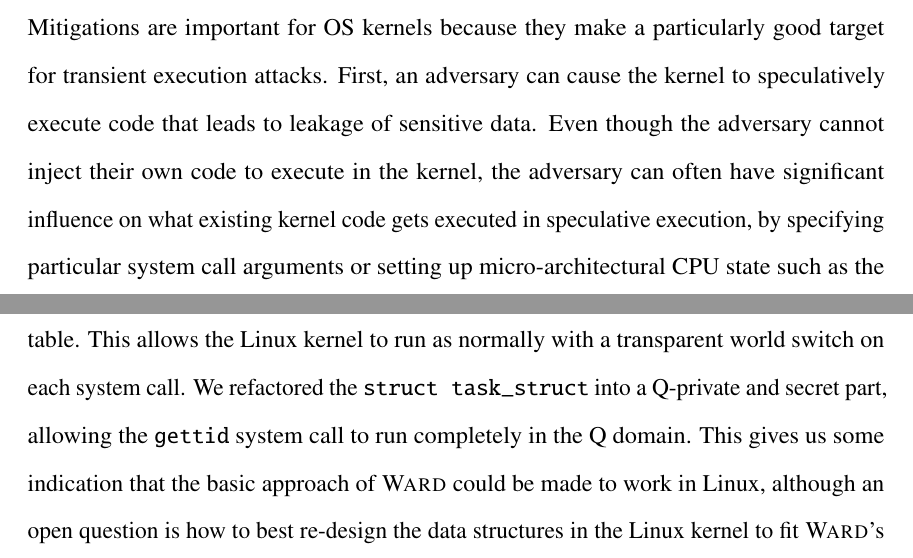
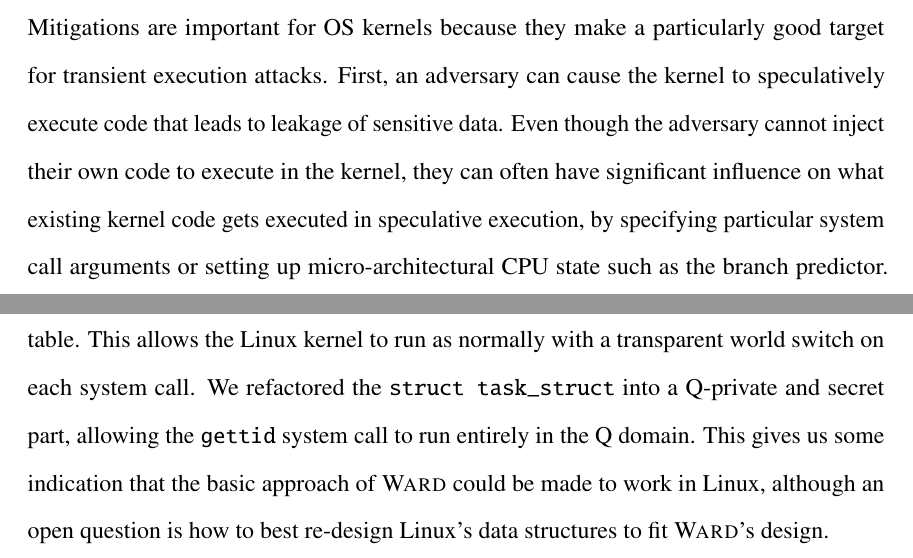
Before and after one commit to fintelia/thesis, a LaTeX thesis (thesis.tex, which reads intro.tex, ward-discussion.tex): two parts of pages 17 and 92 of 113 before the commit and two parts of pages 17 and 92 of 112 after it, joined at a grey line, cut so that both start at the same text. Compiled offline with pdfLaTeX.

Commit message:
Minor tweaks

```diff
--- a/intro.tex
+++ b/intro.tex
@@ -127,7 +127,7 @@
 Mitigations are important for OS kernels because they make a particularly good target for transient execution attacks.
 First, an adversary can cause the kernel to speculatively execute code that
 leads to leakage of sensitive data. Even though the adversary cannot
-inject their own code to execute in the kernel, the adversary can often
+inject their own code to execute in the kernel, they can often
 have significant influence on what existing kernel code gets executed in
 speculative execution, by specifying particular system call arguments or
 setting up micro-architectural CPU state such as the branch predictor.
--- a/ward-discussion.tex
+++ b/ward-discussion.tex
@@ -55,7 +55,7 @@
 fault while running with the Q page table. This allows the Linux kernel
 to run as normally with a transparent world switch on each system call.
 We refactored the \texttt{struct task\_struct} into a Q-private and secret
-part, allowing the \texttt{gettid} system call to run completely in the
+part, allowing the \texttt{gettid} system call to run entirely in the
 Q domain.  This gives us some indication that the basic approach of \sys
 could be made to work in Linux, although an open question is how to best
-re-design the data structures in the Linux kernel to fit \sys's design.
+re-design Linux's data structures to fit \sys's design.
```
Also changed, not shown: abstract.tex (+1 -1 lines), evolution-background.tex (+1 -1 lines), evolution-benchmarks.tex (+2 -2 lines), intro.tex (2 more changed lines).
